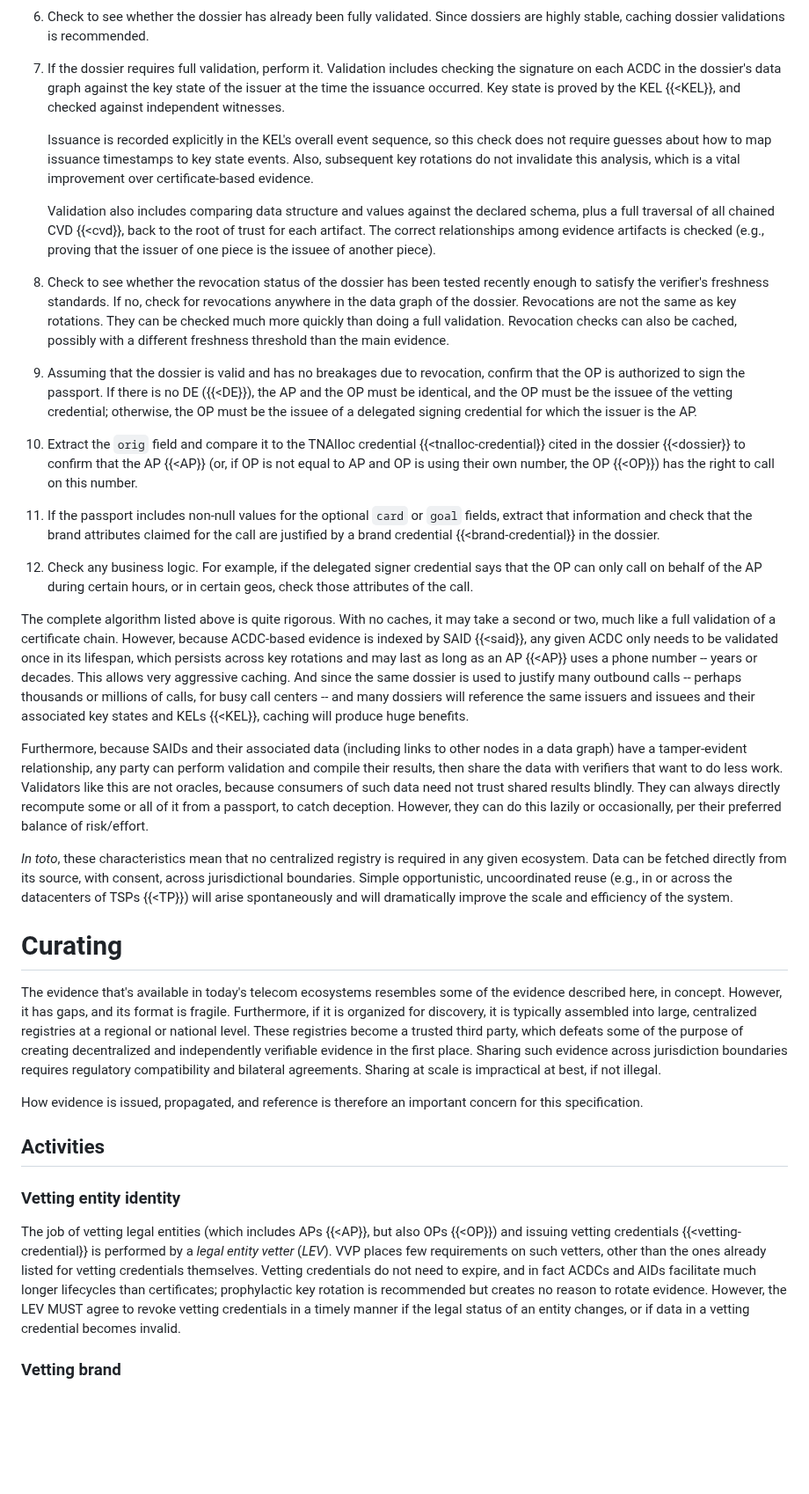
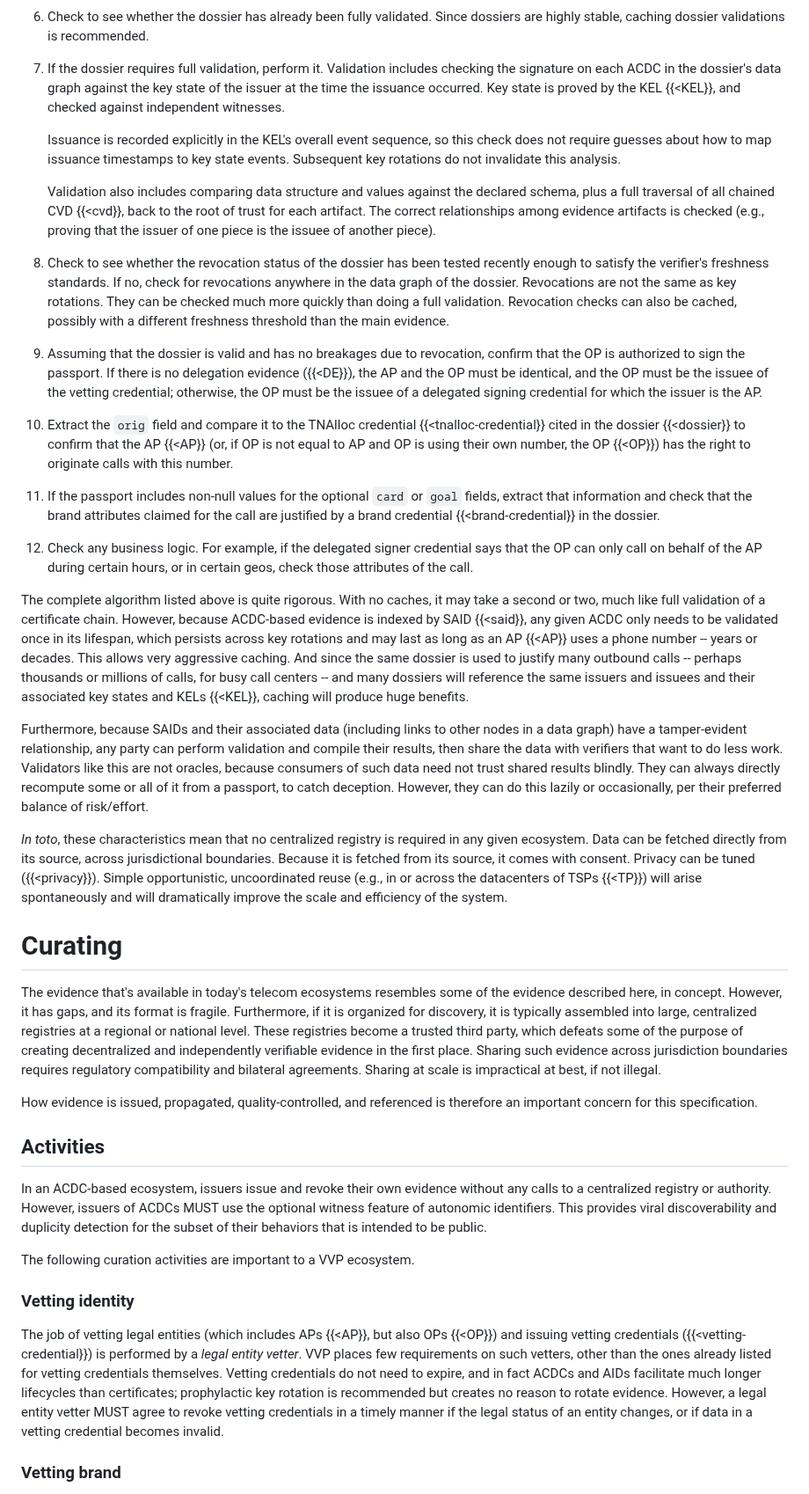
Before and after one commit to edeykholt/vvp, a Markdown page: draft-hardman-verifiable-voice-protocol.md, the part around one of its changes. Shown at 88% size. Drawn GitHub-style; blank space fills up the shorter version.

Commit message:
various improvements to wording and explanations
Signed-off-by: Daniel Hardman <daniel.hardman@gmail.com>

```diff
--- a/draft-hardman-verifiable-voice-protocol.md
+++ b/draft-hardman-verifiable-voice-protocol.md
@@ -264,29 +268,33 @@ When a verifier encounters a VVP passport, they use the following algorithm to v
 1. Check to see whether the dossier has already been fully validated. Since dossiers are highly stable, caching dossier validations is recommended.
 1. If the dossier requires full validation, perform it. Validation includes checking the signature on each ACDC in the dossier's data graph against the key state of the issuer at the time the issuance occurred. Key state is proved by the KEL {{<KEL}}, and checked against independent witnesses.
 
-    Issuance is recorded explicitly in the KEL's overall event sequence, so this check does not require guesses about how to map issuance timestamps to key state events. Also, subsequent key rotations do not invalidate this analysis, which is a vital improvement over certificate-based evidence.
+    Issuance is recorded explicitly in the KEL's overall event sequence, so this check does not require guesses about how to map issuance timestamps to key state events. Subsequent key rotations do not invalidate this analysis.
 
     Validation also includes comparing data structure and values against the declared schema, plus a full traversal of all chained CVD {{<cvd}}, back to the root of trust for each artifact. The correct relationships among evidence artifacts is checked (e.g., proving that the issuer of one piece is the issuee of another piece).
 1. Check to see whether the revocation status of the dossier has been tested recently enough to satisfy the verifier's freshness standards. If no, check for revocations anywhere in the data graph of the dossier. Revocations are not the same as key rotations. They can be checked much more quickly than doing a full validation. Revocation checks can also be cached, possibly with a different freshness threshold than the main evidence.
-1. Assuming that the dossier is valid and has no breakages due to revocation, confirm that the OP is authorized to sign the passport. If there is no DE ({{<DE}}), the AP and the OP must be identical, and the OP must be the issuee of the vetting credential; otherwise, the OP must be the issuee of a delegated signing credential for which the issuer is the AP.
-1. Extract the `orig` field and compare it to the TNAlloc credential {{<tnalloc-credential}} cited in the dossier {{<dossier}} to confirm that the AP {{<AP}} (or, if OP is not equal to AP and OP is using their own number, the OP {{<OP}}) has the right to call on this number.
+1. Assuming that the dossier is valid and has no breakages due to revocation, confirm that the OP is authorized to sign the passport. If there is no delegation evidence ({{<DE}}), the AP and the OP must be identical, and the OP must be the issuee of the vetting credential; otherwise, the OP must be the issuee of a delegated signing credential for which the issuer is the AP.
+1. Extract the `orig` field and compare it to the TNAlloc credential {{<tnalloc-credential}} cited in the dossier {{<dossier}} to confirm that the AP {{<AP}} (or, if OP is not equal to AP and OP is using their own number, the OP {{<OP}}) has the right to originate calls with this number.
 1. If the passport includes non-null values for the optional `card` or `goal` fields, extract that information and check that the brand attributes claimed for the call are justified by a brand credential {{<brand-credential}} in the dossier.
 1. Check any business logic. For example, if the delegated signer credential says that the OP can only call on behalf of the AP during certain hours, or in certain geos, check those attributes of the call.
 
-The complete algorithm listed above is quite rigorous. With no caches, it may take a second or two, much like a full validation of a certificate chain. However, because ACDC-based evidence is indexed by SAID {{<said}}, any given ACDC only needs to be validated once in its lifespan, which persists across key rotations and may last as long as an AP {{<AP}} uses a phone number -- years or decades. This allows very aggressive caching. And since the same dossier is used to justify many outbound calls -- perhaps thousands or millions of calls, for busy call centers -- and many dossiers will reference the same issuers and issuees and their associated key states and KELs {{<KEL}}, caching will produce huge benefits.
+The complete algorithm listed above is quite rigorous. With no caches, it may take a second or two, much like full validation of a certificate chain. However, because ACDC-based evidence is indexed by SAID {{<said}}, any given ACDC only needs to be validated once in its lifespan, which persists across key rotations and may last as long as an AP {{<AP}} uses a phone number -- years or decades. This allows very aggressive caching. And since the same dossier is used to justify many outbound calls -- perhaps thousands or millions of calls, for busy call centers -- and many dossiers will reference the same issuers and issuees and their associated key states and KELs {{<KEL}}, caching will produce huge benefits.
 
 Furthermore, because SAIDs and their associated data (including links to other nodes in a data graph) have a tamper-evident relationship, any party can perform validation and compile their results, then share the data with verifiers that want to do less work. Validators like this are not oracles, because consumers of such data need not trust shared results blindly. They can always directly recompute some or all of it from a passport, to catch deception. However, they can do this lazily or occasionally, per their preferred balance of risk/effort.
 
-*In toto*, these characteristics mean that no centralized registry is required in any given ecosystem. Data can be fetched directly from its source, with consent, across jurisdictional boundaries. Simple opportunistic, uncoordinated reuse (e.g., in or across the datacenters of TSPs {{<TP}}) will arise spontaneously and will dramatically improve the scale and efficiency of the system.
+*In toto*, these characteristics mean that no centralized registry is required in any given ecosystem. Data can be fetched directly from its source, across jurisdictional boundaries. Because it is fetched from its source, it comes with consent. Privacy can be tuned ({{<privacy}}). Simple opportunistic, uncoordinated reuse (e.g., in or across the datacenters of TSPs {{<TP}}) will arise spontaneously and will dramatically improve the scale and efficiency of the system.
 
 # Curating
 The evidence that's available in today's telecom ecosystems resembles some of the evidence described here, in concept. However, it has gaps, and its format is fragile. Furthermore, if it is organized for discovery, it is typically assembled into large, centralized registries at a regional or national level. These registries become a trusted third party, which defeats some of the purpose of creating decentralized and independently verifiable evidence in the first place. Sharing such evidence across jurisdiction boundaries requires regulatory compatibility and bilateral agreements. Sharing at scale is impractical at best, if not illegal.
 
-How evidence is issued, propagated, and reference is therefore an important concern for this specification.
+How evidence is issued, propagated, quality-controlled, and referenced is therefore an important concern for this specification.
 
 ## Activities
 
-### Vetting entity identity
-The job of vetting legal entities (which includes APs {{<AP}}, but also OPs {{<OP}}) and issuing vetting credentials {{<vetting-credential}} is performed by a *legal entity vetter* (*LEV*). VVP places few requirements on such vetters, other than the ones already listed for vetting credentials themselves. Vetting credentials do not need to expire, and in fact ACDCs and AIDs facilitate much longer lifecycles than certificates; prophylactic key rotation is recommended but creates no reason to rotate evidence. However, the LEV MUST agree to revoke vetting credentials in a timely manner if the legal status of an entity changes, or if data in a vetting credential becomes invalid.
+In an ACDC-based ecosystem, issuers issue and revoke their own evidence without any calls to a centralized registry or authority. However, issuers of ACDCs MUST use the optional witness feature of autonomic identifiers. This provides viral discoverability and duplicity detection for the subset of their behaviors that is intended to be public.
+
+The following curation activities are important to a VVP ecosystem.
+
+### Vetting identity
+The job of vetting legal entities (which includes APs {{<AP}}, but also OPs {{<OP}}) and issuing vetting credentials ({{<vetting-credential}}) is performed by a *legal entity vetter*. VVP places few requirements on such vetters, other than the ones already listed for vetting credentials themselves. Vetting credentials do not need to expire, and in fact ACDCs and AIDs facilitate much longer lifecycles than certificates; prophylactic key rotation is recommended but creates no reason to rotate evidence. However, a legal entity vetter MUST agree to revoke vetting credentials in a timely manner if the legal status of an entity changes, or if data in a vetting credential becomes invalid.
 
 ### Vetting brand
```
Also changed, not shown: other parts of draft-hardman-verifiable-voice-protocol.md (+28 -28 lines).
